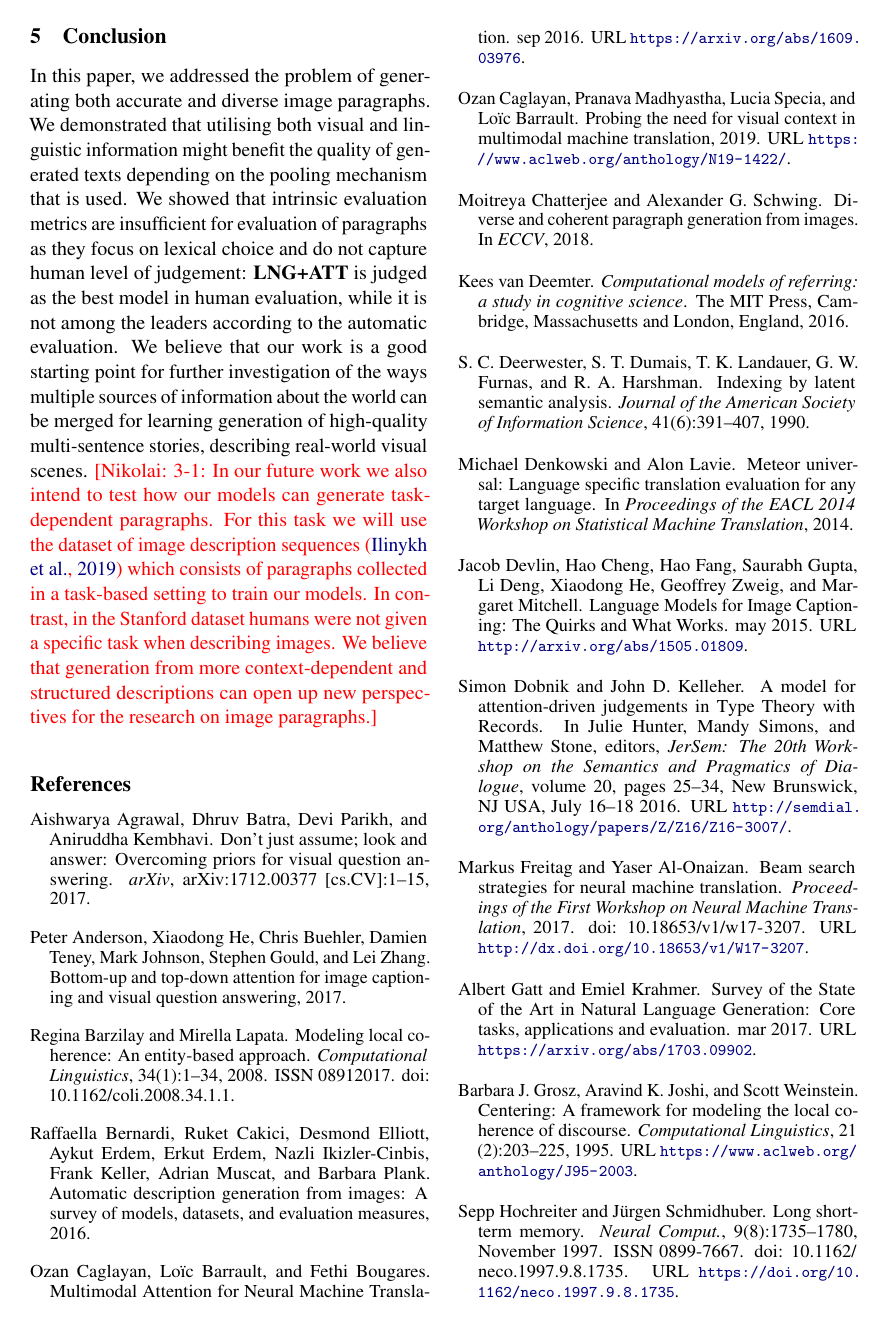
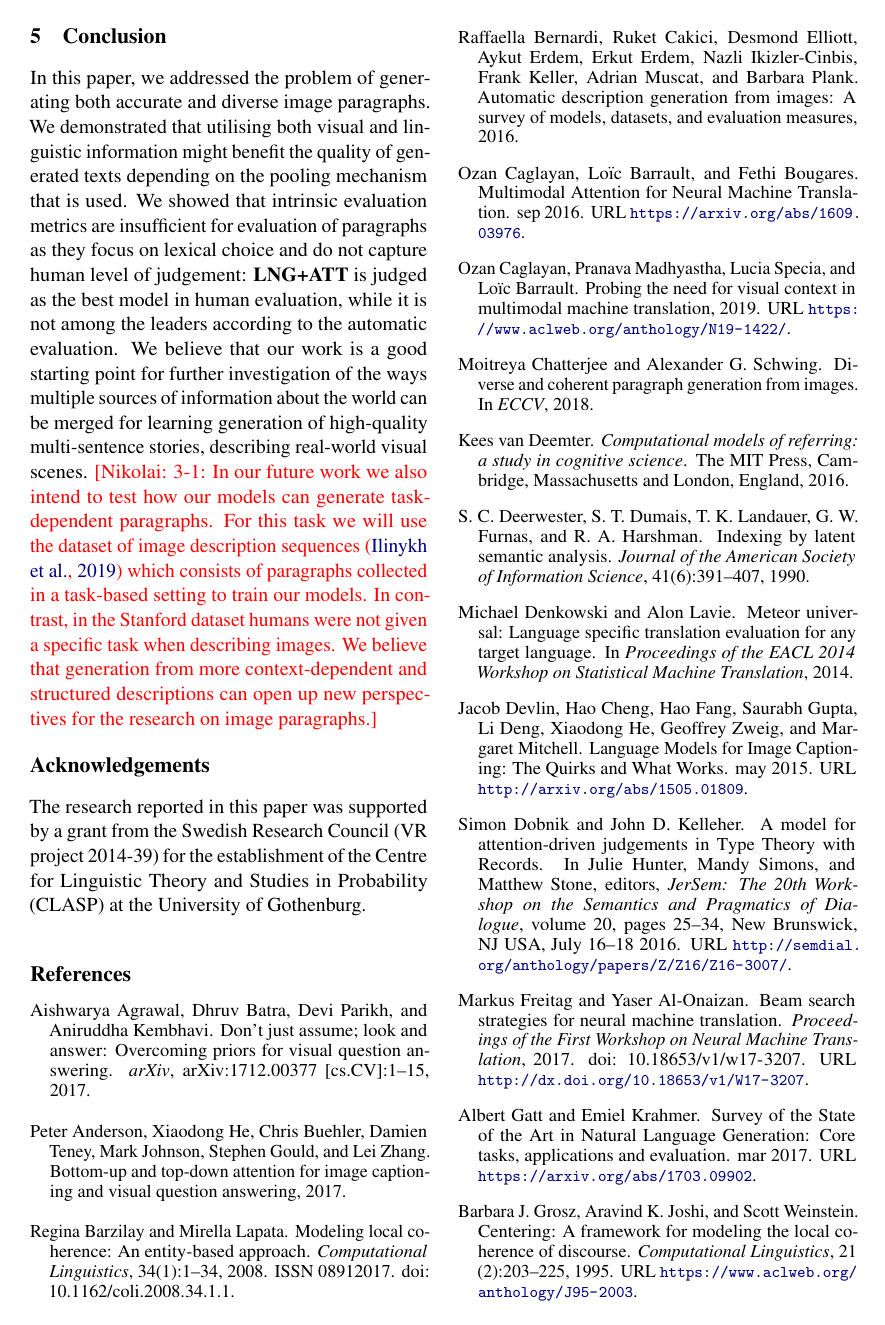
Before and after one commit to nilinykh/01-par-gen, a LaTeX paper (papers/inlg2020/diversity_paper.tex): page 9 of 12. Compiled offline with pdfLaTeX; a missing bibliography style is replaced by a similar one.

Commit message:
Added an acknowledgement

```diff
--- a/papers/inlg2020/diversity_paper.tex
+++ b/papers/inlg2020/diversity_paper.tex
@@ -85,7 +85,7 @@
  Centre for Linguistic Theory and Studies in Probability (CLASP) \\
  Department of Philosophy, Linguistics and Theory of Science (FLoV) \\
  University of Gothenburg, Sweden \\
- \texttt{nikolai.ilinykh,simon.dobnik@gu.se} }
+ \texttt{\{nikolai.ilinykh,simon.dobnik\}@gu.se} }
 
 \date{}
 
@@ -894,6 +894,22 @@ We believe that generation from more context-dependent and structured descriptio
 % the importance of temperature for evaluating models based on quality and diversity
 % using temperature as overall evaluation of models in their quality and diversity
 
+
+
+
+
+\section*{Acknowledgements}
+
+% The acknowledgments should go immediately before the references.  Do
+% not number the acknowledgments section. Do not include this section
+% when submitting your paper for review. \\
+
+The research reported in this paper was supported by a grant from the Swedish Research Council (VR project 2014-39) for the establishment of the Centre for Linguistic Theory and Studies in Probability (CLASP) at the University of Gothenburg.
+
+
+
+
+
 \bibliography{diversity}
 \bibliographystyle{acl_natbib}
 
```
Also changed, not shown: papers/inlg2020/diversity_paper.pdf.
